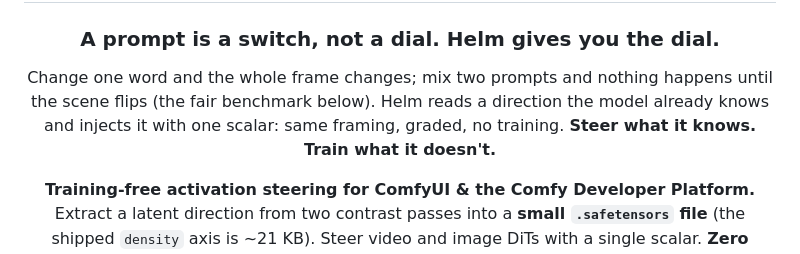
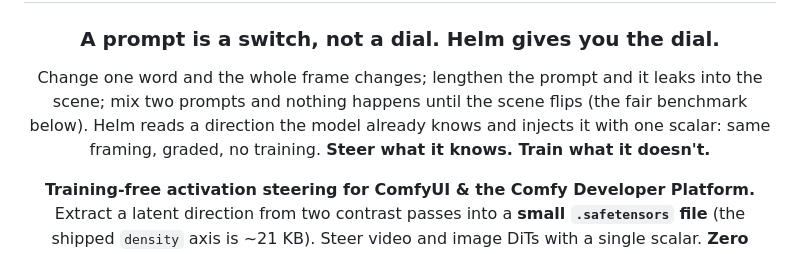
Before and after one commit to U-N-B-R-A-N-D-E-D/comfyui-helm, a Markdown page: README.md, the part around the change. Drawn GitHub-style.

Commit message:
docs: include the long-prompt pain in the thesis line

```diff
--- a/README.md
+++ b/README.md
@@ -4,7 +4,7 @@
 
 ### **A prompt is a switch, not a dial. Helm gives you the dial.**
 
-Change one word and the whole frame changes; mix two prompts and nothing happens until the scene flips (the fair benchmark below). Helm reads a direction the model already knows and injects it with one scalar: same framing, graded, no training. **Steer what it knows. Train what it doesn't.**
+Change one word and the whole frame changes; lengthen the prompt and it leaks into the scene; mix two prompts and nothing happens until the scene flips (the fair benchmark below). Helm reads a direction the model already knows and injects it with one scalar: same framing, graded, no training. **Steer what it knows. Train what it doesn't.**
 
 **Training-free activation steering for ComfyUI & the Comfy Developer Platform.**
 Extract a latent direction from two contrast passes into a **small `.safetensors` file** (the shipped `density` axis is ~21 KB). Steer video and image DiTs with a single scalar. **Zero training. Zero weight modification. MIT-licensed.**
```
